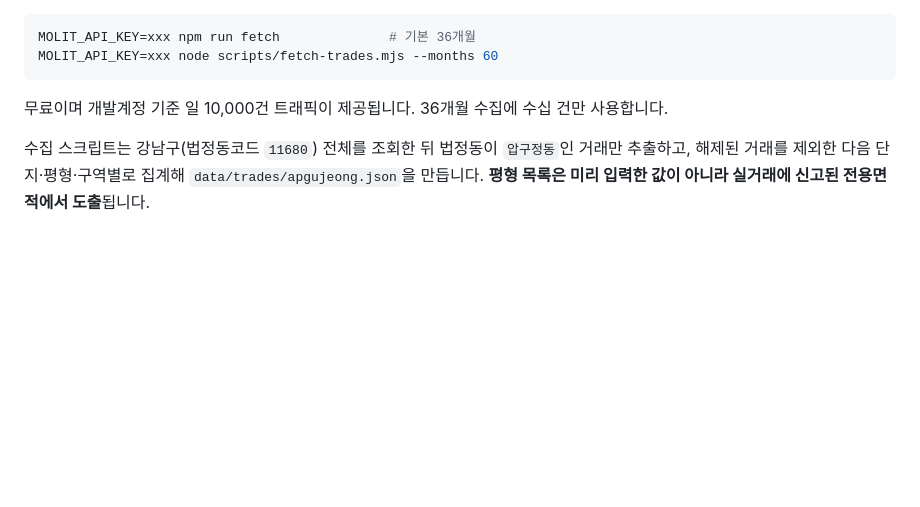
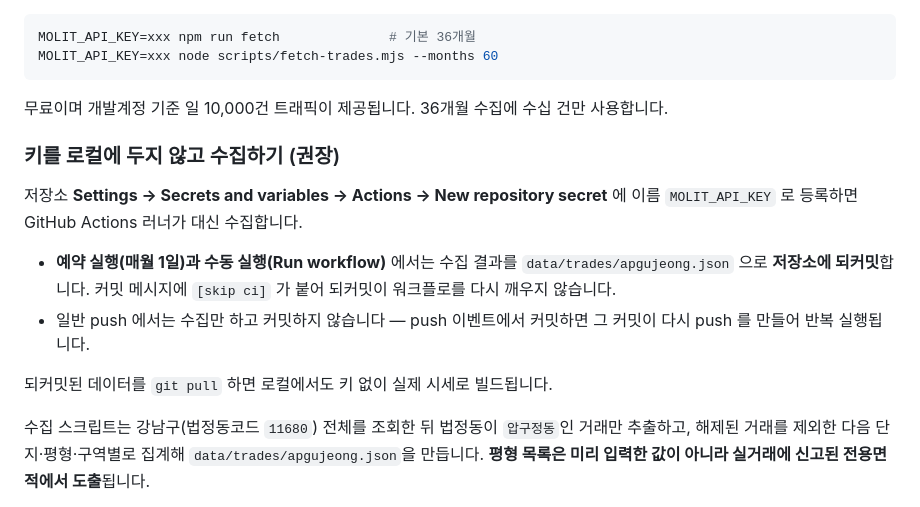
Before and after one commit to claudiasunpark-web/k-ritual, a Markdown page: README.md, the part around the change. Drawn GitHub-style; blank space fills up the shorter version.

Commit message:
README에 시크릿 기반 수집 방법 안내 추가
앞선 커밋이 워크플로만 바꾸고 README 설명을 빼먹었다. API 키를 저장소
시크릿에만 두고 수집하는 방법, 되커밋이 schedule/workflow_dispatch 에서만
일어나는 이유, 되커밋 결과를 pull 하면 로컬에서도 키 없이 빌드된다는 점을
적었다.

Co-Authored-By: Claude Opus 5 <noreply@anthropic.com>
Claude-Session: https://claude.ai/code/session_01Ev6VatvFgZTNT9GcxiM49N

````diff
--- a/README.md
+++ b/README.md
@@ -42,6 +42,19 @@ MOLIT_API_KEY=xxx node scripts/fetch-trades.mjs --months 60
 ```
 
 무료이며 개발계정 기준 일 10,000건 트래픽이 제공됩니다. 36개월 수집에 수십 건만 사용합니다.
+
+### 키를 로컬에 두지 않고 수집하기 (권장)
+
+저장소 **Settings → Secrets and variables → Actions → New repository secret** 에
+이름 `MOLIT_API_KEY` 로 등록하면 GitHub Actions 러너가 대신 수집합니다.
+
+- **예약 실행(매월 1일)과 수동 실행(Run workflow)** 에서는 수집 결과를
+  `data/trades/apgujeong.json` 으로 **저장소에 되커밋**합니다. 커밋 메시지에 `[skip ci]` 가
+  붙어 되커밋이 워크플로를 다시 깨우지 않습니다.
+- 일반 push 에서는 수집만 하고 커밋하지 않습니다 — push 이벤트에서 커밋하면 그 커밋이
+  다시 push 를 만들어 반복 실행됩니다.
+
+되커밋된 데이터를 `git pull` 하면 로컬에서도 키 없이 실제 시세로 빌드됩니다.
 
 수집 스크립트는 강남구(법정동코드 `11680`) 전체를 조회한 뒤 법정동이 `압구정동`인 거래만 추출하고,
 해제된 거래를 제외한 다음 단지·평형·구역별로 집계해 `data/trades/apgujeong.json`을 만듭니다.
````
